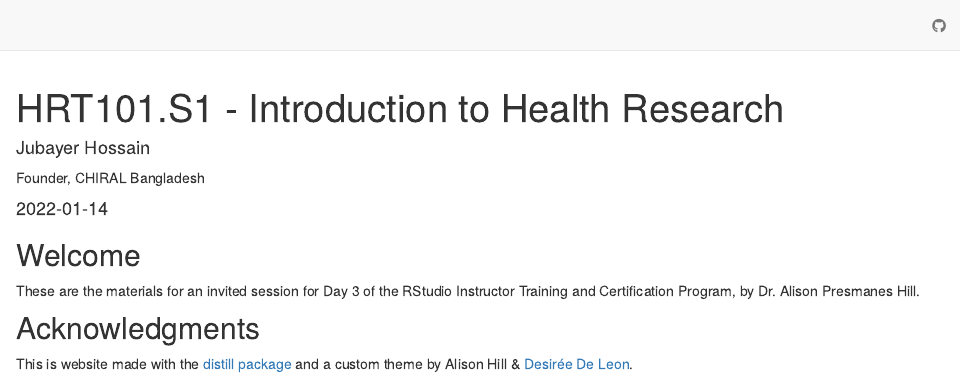
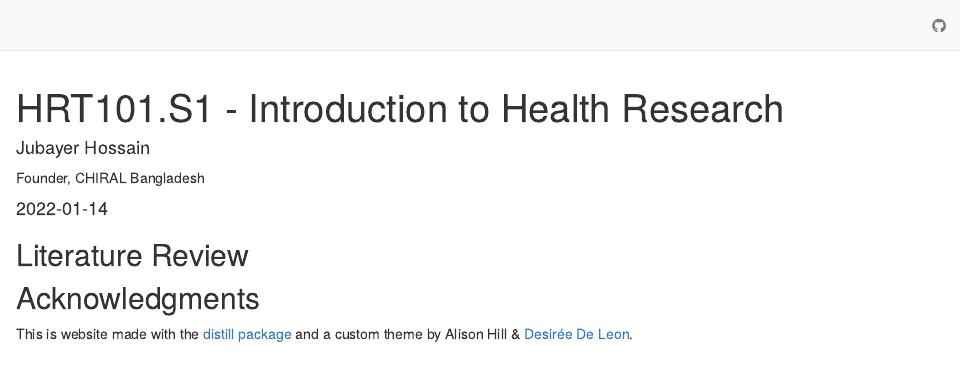
Before and after one commit to chiraleducation/HRT101.S1, an R Markdown document (index.Rmd): the page in a window 1100 px wide, from its top. Rendered offline with R 4.5, knitr and Pandoc, with nearby package versions; the code is not run, so its results and figures are left out; drawn as R Markdown's standard HTML page in place of the format the file asks for.

Commit message:
added content

````diff
--- a/index.Rmd
+++ b/index.Rmd
@@ -33,9 +33,7 @@ meta() %>%
   )
 ```
 
-## Welcome
-
-These are the materials for an invited session for Day 3 of the RStudio Instructor Training and Certification Program, by Dr. Alison Presmanes Hill.
+## Literature Review
 
 ```{r share-again, echo=FALSE}
 xaringanExtra::use_share_again()
````
Also changed, not shown: docs/search.json, 1 other file.
